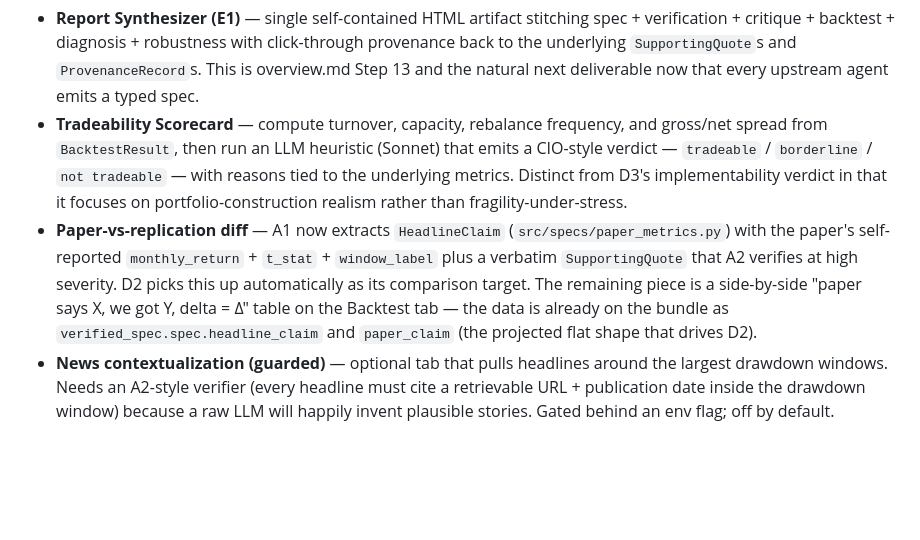
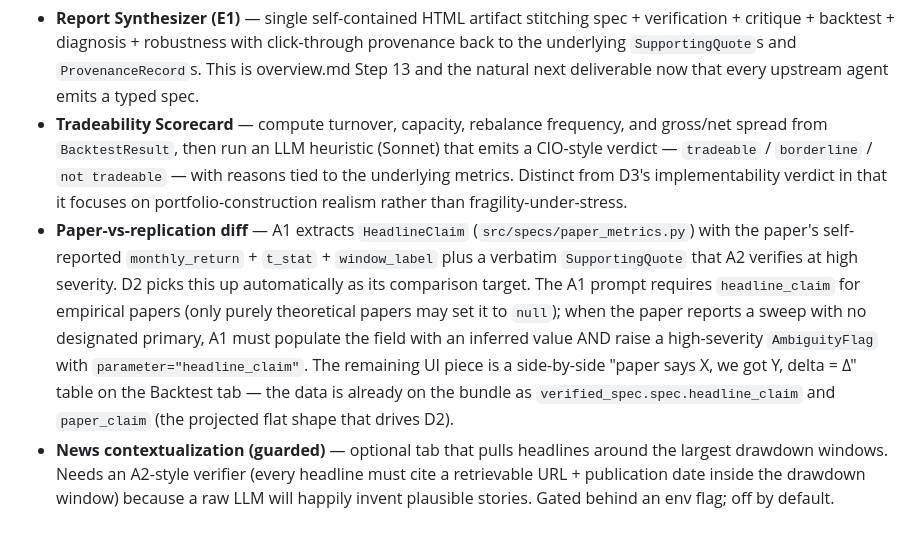
Before and after one commit to Pieismath/bw_hackathon, a Markdown page: README.md, the part around the change. Drawn GitHub-style; blank space fills up the shorter version.

Commit message:
fix(a1): require headline_claim, populate cached extractions
A1's `headline_claim` field was optional in the prompt and absent from the
JT and DBT cached extractions, leaving D2 with nothing to compare against
and the demo's "PAPER CLAIMED" column blank on first pipeline run.

The A1 prompt now requires `headline_claim` for empirical papers — only
purely theoretical work may set it to `null`. When the paper reports a
sweep with no designated primary, A1 must populate the field with an
inferred value AND raise a high-severity `AmbiguityFlag` with
`parameter="headline_claim"`, mirroring the existing inferred-value
discipline. Final-checklist item updated to match.

Cached JT (0.0095, t=3.07) and DBT (24.6%/36mo ≈ 0.0067, t=2.20)
extractions are repaired alongside in `outputs/*.json` and the on-disk
LLM caches so the demo path renders the claim without re-hitting the
LLM.

Co-Authored-By: Claude Opus 4.7 (1M context) <noreply@anthropic.com>

```diff
--- a/README.md
+++ b/README.md
@@ -150,5 +150,5 @@ Still planned, on top of the Phase 1–4 foundation:
 
 - **Report Synthesizer (E1)** — single self-contained HTML artifact stitching spec + verification + critique + backtest + diagnosis + robustness with click-through provenance back to the underlying `SupportingQuote`s and `ProvenanceRecord`s. This is overview.md Step 13 and the natural next deliverable now that every upstream agent emits a typed spec.
 - **Tradeability Scorecard** — compute turnover, capacity, rebalance frequency, and gross/net spread from `BacktestResult`, then run an LLM heuristic (Sonnet) that emits a CIO-style verdict — `tradeable` / `borderline` / `not tradeable` — with reasons tied to the underlying metrics. Distinct from D3's implementability verdict in that it focuses on portfolio-construction realism rather than fragility-under-stress.
-- **Paper-vs-replication diff** — A1 now extracts `HeadlineClaim` (`src/specs/paper_metrics.py`) with the paper's self-reported `monthly_return` + `t_stat` + `window_label` plus a verbatim `SupportingQuote` that A2 verifies at high severity. D2 picks this up automatically as its comparison target. The remaining piece is a side-by-side "paper says X, we got Y, delta = Δ" table on the Backtest tab — the data is already on the bundle as `verified_spec.spec.headline_claim` and `paper_claim` (the projected flat shape that drives D2).
+- **Paper-vs-replication diff** — A1 extracts `HeadlineClaim` (`src/specs/paper_metrics.py`) with the paper's self-reported `monthly_return` + `t_stat` + `window_label` plus a verbatim `SupportingQuote` that A2 verifies at high severity. D2 picks this up automatically as its comparison target. The A1 prompt requires `headline_claim` for empirical papers (only purely theoretical papers may set it to `null`); when the paper reports a sweep with no designated primary, A1 must populate the field with an inferred value AND raise a high-severity `AmbiguityFlag` with `parameter="headline_claim"`. The remaining UI piece is a side-by-side "paper says X, we got Y, delta = Δ" table on the Backtest tab — the data is already on the bundle as `verified_spec.spec.headline_claim` and `paper_claim` (the projected flat shape that drives D2).
 - **News contextualization (guarded)** — optional tab that pulls headlines around the largest drawdown windows. Needs an A2-style verifier (every headline must cite a retrievable URL + publication date inside the drawdown window) because a raw LLM will happily invent plausible stories. Gated behind an env flag; off by default.
```
Also changed, not shown: CLAUDE.md (+1 -0 lines), 1 other file.
